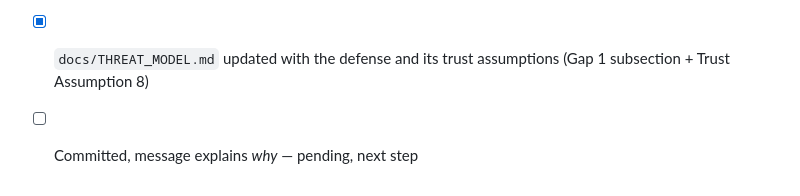
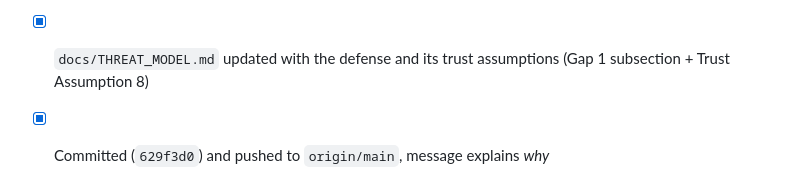
Before and after one commit to sukhraj01/bsfr-sh, a Markdown page: sessions/2026-09-27-01-m7-14-commit-reveal-defense.md, the part around the change. Drawn GitHub-style.

Commit message:
M7-14 session file: mark commit/push complete
Trivial follow-up to 629f3d0 -- the checklist item can only be checked
after the commit it refers to exists.

Co-Authored-By: Claude Sonnet 5 <noreply@anthropic.com>

```diff
--- a/sessions/2026-09-27-01-m7-14-commit-reveal-defense.md
+++ b/sessions/2026-09-27-01-m7-14-commit-reveal-defense.md
@@ -204,4 +204,4 @@ currently shipped depends on it.
 - [x] `docs/DEVIATIONS.md` updated (DEV-40)
 - [x] `docs/THREAT_MODEL.md` updated with the defense and its trust assumptions (Gap 1 subsection
       + Trust Assumption 8)
-- [ ] Committed, message explains *why* — pending, next step
+- [x] Committed (`629f3d0`) and pushed to `origin/main`, message explains *why*
```
